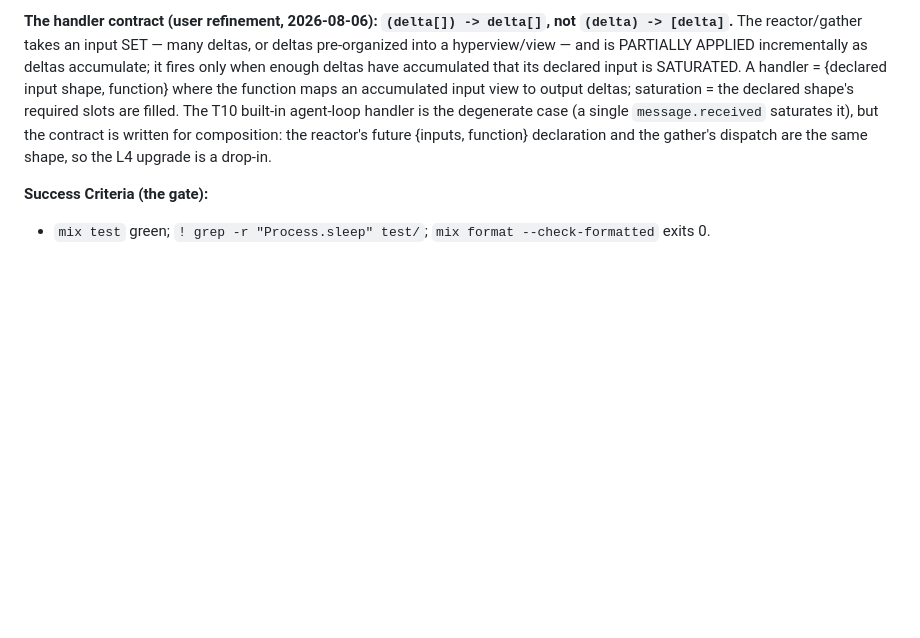
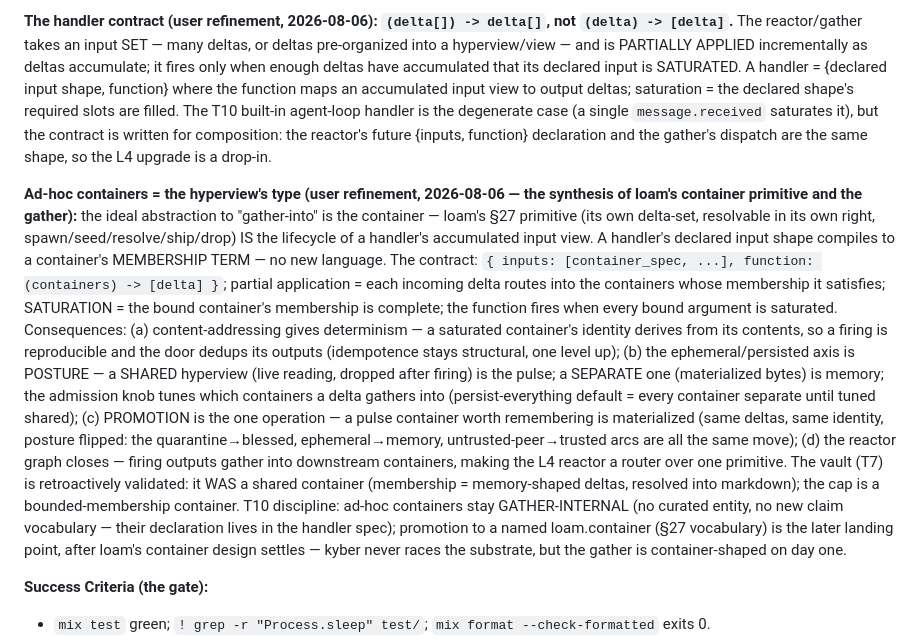
Before and after one commit to bombadil-labs/kyber-ng, a Markdown page: PLAN.md, the part around the change. Rendered like a GitHub page; blank space fills up the shorter version.

Commit message:
PLAN.md: ad-hoc containers = the hyperview's type (handler inputs bind to containers; saturation = membership-complete; posture = ephemeral/persisted axis; promotion is the one operation; vault retroactively a shared container; gather container-shaped on day one, loam.container vocabulary later)

```diff
--- a/PLAN.md
+++ b/PLAN.md
@@ -82,6 +82,34 @@ slots are filled. The T10 built-in agent-loop handler is the degenerate case (a
 reactor's future {inputs, function} declaration and the gather's dispatch are the
 same shape, so the L4 upgrade is a drop-in.
 
+**Ad-hoc containers = the hyperview's type (user refinement, 2026-08-06 — the
+synthesis of loam's container primitive and the gather):** the ideal abstraction to
+"gather-into" is the container — loam's §27 primitive (its own delta-set, resolvable
+in its own right, spawn/seed/resolve/ship/drop) IS the lifecycle of a handler's
+accumulated input view. A handler's declared input shape compiles to a container's
+MEMBERSHIP TERM — no new language. The contract: `{ inputs: [container_spec, ...],
+function: (containers) -> [delta] }`; partial application = each incoming delta
+routes into the containers whose membership it satisfies; SATURATION = the bound
+container's membership is complete; the function fires when every bound argument is
+saturated. Consequences: (a) content-addressing gives determinism — a saturated
+container's identity derives from its contents, so a firing is reproducible and the
+door dedups its outputs (idempotence stays structural, one level up); (b) the
+ephemeral/persisted axis is POSTURE — a SHARED hyperview (live reading, dropped after
+firing) is the pulse; a SEPARATE one (materialized bytes) is memory; the admission
+knob tunes which containers a delta gathers into (persist-everything default = every
+container separate until tuned shared); (c) PROMOTION is the one operation — a pulse
+container worth remembering is materialized (same deltas, same identity, posture
+flipped: the quarantine→blessed, ephemeral→memory, untrusted-peer→trusted arcs are
+all the same move); (d) the reactor graph closes — firing outputs gather into
+downstream containers, making the L4 reactor a router over one primitive. The vault
+(T7) is retroactively validated: it WAS a shared container (membership =
+memory-shaped deltas, resolved into markdown); the cap is a bounded-membership
+container. T10 discipline: ad-hoc containers stay GATHER-INTERNAL (no curated
+entity, no new claim vocabulary — their declaration lives in the handler spec);
+promotion to a named loam.container (§27 vocabulary) is the later landing point,
+after loam's container design settles — kyber never races the substrate, but the
+gather is container-shaped on day one.
+
 **Success Criteria (the gate):**
 - `mix test` green; `! grep -r "Process.sleep" test/`; `mix format --check-formatted` exits 0.
 - THE operational run (the gate's verification, executed by Hermes): the daemon boots,
```
